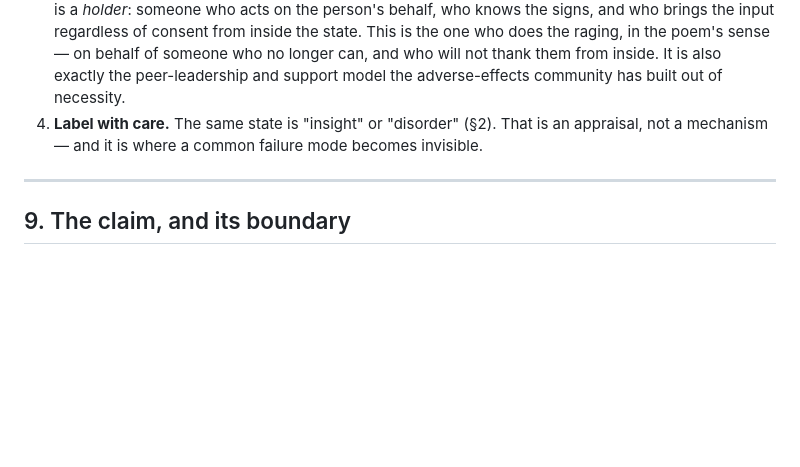
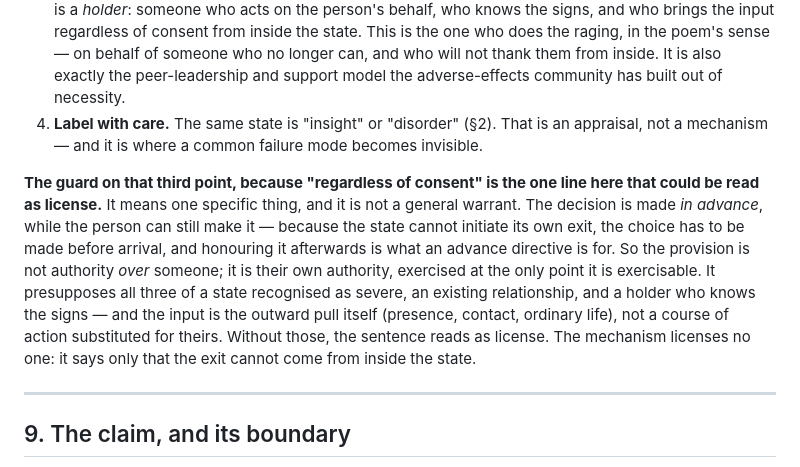
Before and after one commit to jmars/blog.jaye.ch, a Markdown page: content/meditation-harm.md, the part around the change. Drawn GitHub-style; blank space fills up the shorter version.

Commit message:
content: guard the 'regardless of consent' line as an advance directive
Reviewer safety note (from the paper-side work): §8's holder provision is
restricted to an advance directive — the choice is made in advance, while the
person can still make it, and honouring it afterwards is what an advance
directive is for. Adds the paragraph stating it licenses no one and
presupposes severity + an existing relationship + a holder who knows the signs;
the input is the outward pull, not a substitute course of action. Summary
mirrors it ('a holder chosen in advance').

```diff
--- a/content/meditation-harm.md
+++ b/content/meditation-harm.md
@@ -291,6 +291,18 @@ from exactly the under-reported cases §1 describes.
 4. **Label with care.** The same state is "insight" or "disorder" (§2). That is an
    appraisal, not a mechanism — and it is where a common failure mode becomes invisible.
 
+**The guard on that third point, because "regardless of consent" is the one line here that
+could be read as license.** It means one specific thing, and it is not a general warrant.
+The decision is made *in advance*, while the person can still make it — because the state
+cannot initiate its own exit, the choice has to be made before arrival, and honouring it
+afterwards is what an advance directive is for. So the provision is not authority *over*
+someone; it is their own authority, exercised at the only point it is exercisable. It
+presupposes all three of a state recognised as severe, an existing relationship, and a
+holder who knows the signs — and the input is the outward pull itself (presence, contact,
+ordinary life), not a course of action substituted for theirs. Without those, the sentence
+reads as license. The mechanism licenses no one: it says only that the exit cannot come
+from inside the state.
+
 ---
 
 ## 9. The claim, and its boundary
```
Also changed, not shown: content/meditation-harm-summary.md (+2 -2 lines).
